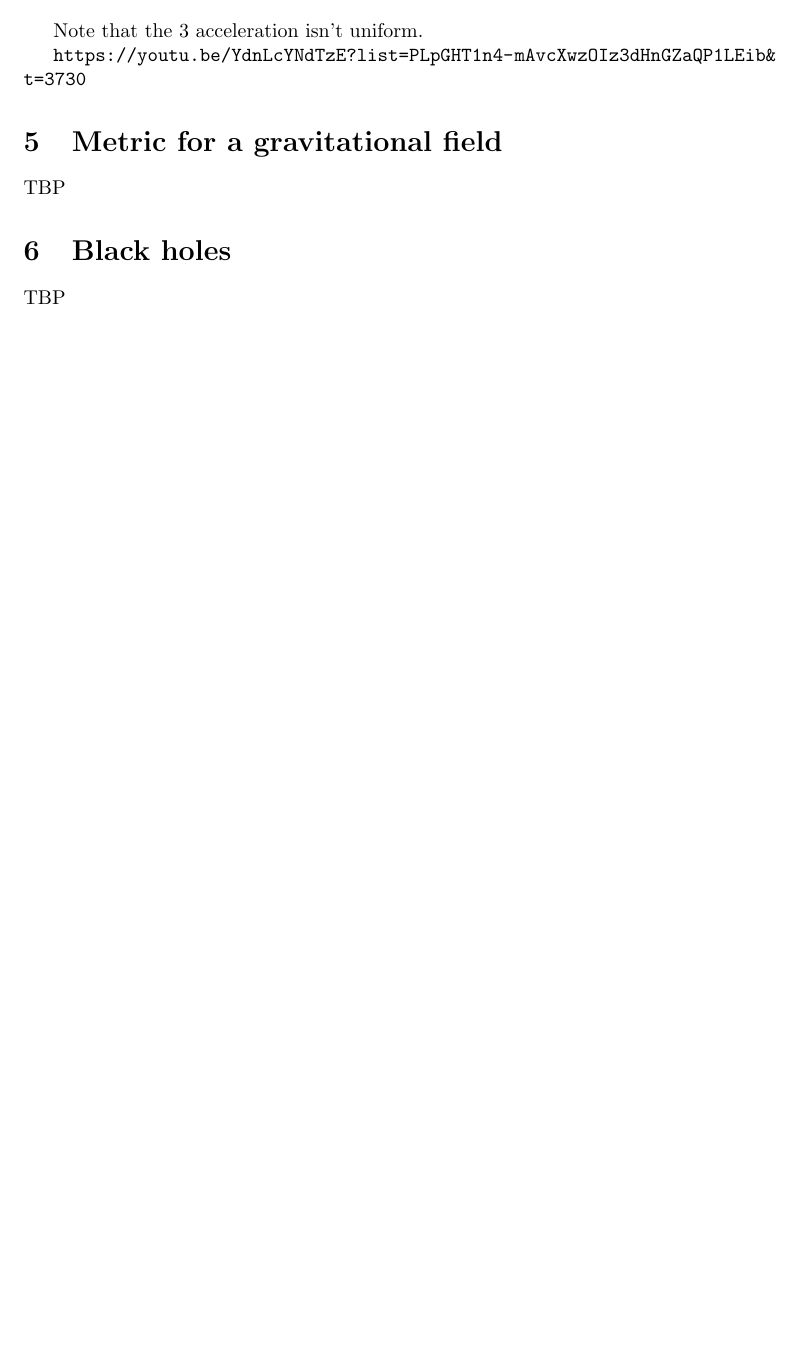
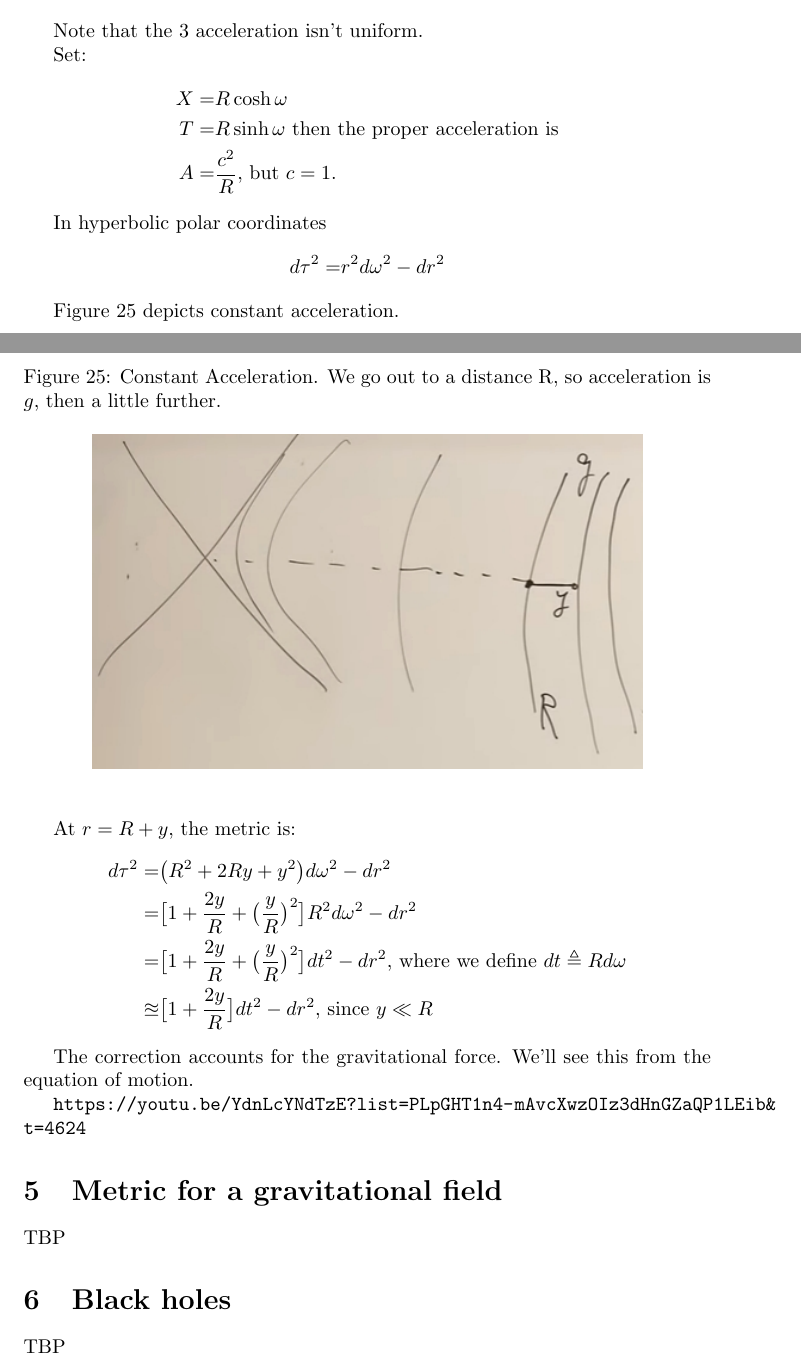
Before and after one commit to weka511/complexity, a LaTeX paper (tm/gr.tex): part of page 26 of 27 before the commit and two parts of pages 26 and 27 of 28 after it, the two joined at a grey line, cut so that both start at the same text, the shorter picture padded with empty space. Compiled offline with pdfLaTeX.

Commit message:
Issue #7, Lecture 4, https://youtu.be/YdnLcYNdTzE?list=PLpGHT1n4-mAvcXwzOIz3dHnGZaQP1LEib&t=4624

```diff
--- a/tm/gr.tex
+++ b/tm/gr.tex
@@ -780,7 +780,37 @@ In special relativity $r$ and $\omega$ are the closest thing we have to uniform
 
 Note that the 3 acceleration isn't uniform.
 
-\url{https://youtu.be/YdnLcYNdTzE?list=PLpGHT1n4-mAvcXwzOIz3dHnGZaQP1LEib&t=3730}
+Set:
+\begin{align*}
+	X=& R \cosh \omega\\
+	T=& R \sinh \omega \text{ then the proper acceleration is}\\
+	A =& \frac{c^2}{R} \text{, but $c=1$.}
+\end{align*}
+
+In hyperbolic polar coordinates
+\begin{align*}
+	d\tau^2 =& r^2 d \omega^2 - dr^2
+\end{align*}
+
+Figure \ref{fig:gr-4-constant-acceleration} depicts constant acceleration.
+\begin{figure}[H]
+	\begin{center}
+		\caption{Constant Acceleration. We go out to a distance R, so acceleration is $g$, then a little further.}\label{fig:gr-4-constant-acceleration}
+		\includegraphics[width=0.8\textwidth]{gr-4-constant-acceleration}
+	\end{center}
+\end{figure}
+
+At $r=R+y$, the metric is:
+\begin{align*}
+	d\tau^2 =& \big(R^2 + 2 R y + y^2\big) d \omega^2 - dr^2\\
+	=& \big[1 + \frac{2  y}{R} + \big(\frac{y}{R}\big)^2\big] R^2 d \omega^2 - dr^2\\
+	=& \big[1 + \frac{2  y}{R} + \big(\frac{y}{R}\big)^2\big] dt^2 - dr^2 \text{, where we define $dt\triangleq R d \omega$}\\
+	\approxeq & \big[1 + \frac{2  y}{R} \big] dt^2 - dr^2 \text{, since $y \ll R$}
+\end{align*}
+
+The correction accounts for the gravitational force. We'll see this from the equation of motion.
+
+\url{https://youtu.be/YdnLcYNdTzE?list=PLpGHT1n4-mAvcXwzOIz3dHnGZaQP1LEib&t=4624}
 
 
 \section{Metric for a gravitational field}
```
Also changed, not shown: tm/figs/gr-4-constant-acceleration.jpg (added).
